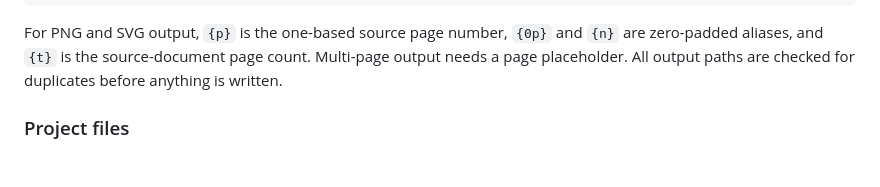
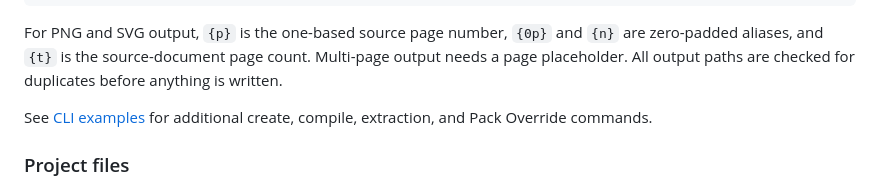
Before and after one commit to sagikazarmark/typst-pack, a Markdown page: README.md, the part around the change. Drawn GitHub-style; blank space fills up the shorter version.

Commit message:
docs: add CLI usage examples

```diff
--- a/README.md
+++ b/README.md
@@ -74,6 +74,9 @@ For PNG and SVG output, `{p}` is the one-based source page number, `{0p}` and
 `{n}` are zero-padded aliases, and `{t}` is the source-document page count.
 Multi-page output needs a page placeholder. All output paths are checked for
 duplicates before anything is written.
+
+See [CLI examples](docs/cli-examples.md) for additional create, compile,
+extraction, and Pack Override commands.
 
 ### Project files
 
```
Also changed, not shown: docs/cli-examples.md (added, +83 -0 lines).
